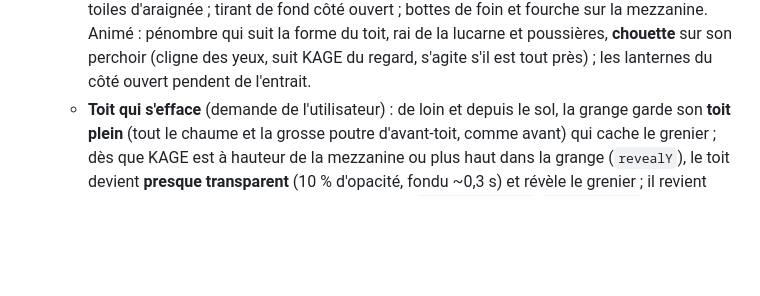
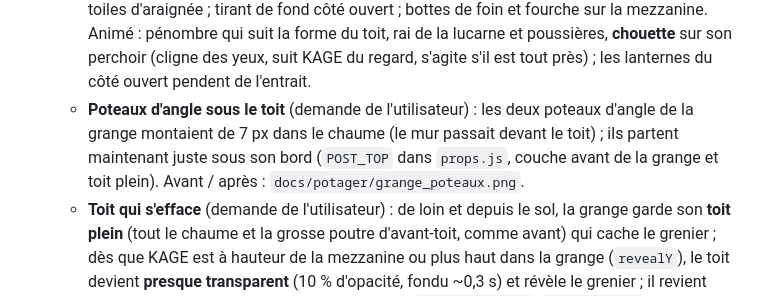
Before and after one commit to Raphgh31/ninja-video-game, a Markdown page: docs/REPRISE.md, the part around the change. Rendered like a GitHub page; blank space fills up the shorter version.

```diff
--- a/docs/REPRISE.md
+++ b/docs/REPRISE.md
@@ -181,6 +181,7 @@ Demande de l'utilisateur : un Potager « riche et paisible », au niveau des jeu
 - **Touches clavier et titre** (demande de l'utilisateur, novembre 2026) : sabre **X ou W**, shuriken **C ou V**, coup de pied **B ou N** (J, K, U, Z supprimées ; W ne sert plus à « haut » : ↑ ou E pour parler au marchand ; la glissade n'est plus sur C : ↓ ou S). Le sprint garde Maj gauche et droite (l'utilisateur a évoqué « Maj droite seulement » dans un message interrompu, non repris ensuite : à confirmer). Le **titre du jeu est « The Ninja Game »** (onglet, barre du haut, écran titre, même typo et mêmes espacements) ; le personnage s'appelle toujours KAGE.
 - **Le grenier de la grange** (zone 6, demande de l'utilisateur : « un 3e étage après les deux poutres, plus de ryō, un décor plus cohérent et qualitatif ») : la grange a maintenant trois niveaux. On monte de la mezzanine (2 ryō dessus) sur des **bottes de foin** posées à son bout, puis sur le **plancher du grenier**, au-dessus de la mezzanine ; le côté droit de la grange reste ouvert jusqu'au toit (le chemin mezzanine → 2e plateforme n'est pas gêné). Trésor : **5 ryō et une vieille caisse** (1 ryō). Avant, les deux ryō de la mezzanine étaient tombés dans le toit, hors d'atteinte (hauteur comptée depuis la plateforme au lieu du sol).
   - **Décor** (`grenier` dans `props.js`, géométrie `atticGeom` partagée avec `live.js`) : le toit de chaume est rehaussé (150 px au lieu de 98 : grand toit des fermes de montagne, `roofH` sur le fond `grange`, avant-toit `eave`) ; vu en coupe sous l'entrait : pignon en planches sombres, chevrons le long des pentes, pannes, brins de paille, entrait et jambes de force, poteaux dans le prolongement de ceux du bas, lucarne à croisillons (coin déchiré), kakis séchés et gerbes de riz suspendus, coffre (nagamochi), sac, ombrelle de papier huilé, lanterne crevée, toiles d'araignée ; tirant de fond côté ouvert ; bottes de foin et fourche sur la mezzanine. Animé : pénombre qui suit la forme du toit, rai de la lucarne et poussières, **chouette** sur son perchoir (cligne des yeux, suit KAGE du regard, s'agite s'il est tout près) ; les lanternes du côté ouvert pendent de l'entrait.
+  - **Poteaux d'angle sous le toit** (demande de l'utilisateur) : les deux poteaux d'angle de la grange montaient de 7 px dans le chaume (le mur passait devant le toit) ; ils partent maintenant juste sous son bord (`POST_TOP` dans `props.js`, couche avant de la grange et toit plein). Avant / après : `docs/potager/grange_poteaux.png`.
   - **Toit qui s'efface** (demande de l'utilisateur) : de loin et depuis le sol, la grange garde son **toit plein** (tout le chaume et la grosse poutre d'avant-toit, comme avant) qui cache le grenier ; dès que KAGE est à hauteur de la mezzanine ou plus haut dans la grange (`revealY`), le toit devient **presque transparent** (10 % d'opacité, fondu ~0,3 s) et révèle le grenier ; il revient quand KAGE redescend. Peint une fois à part (`paintRoofCover`, `roofCoverBox` dans `props.js`), posé par `Live.roofCover` au-dessus de tout le reste de la grange (chouette, lumière, ryō). GIF : `docs/potager/toit_grange.gif`.
   - **Collision** : plafond invisible `%` qui suit la pente du toit (calculé sur sa forme), marche de foin `%` ; `%` = bloc invisible (légende dans `maps.js`). Test : on rejoint le grenier par le foin et on ramasse ses ryō. Planche : `docs/potager/grenier_grange.png`.
 - **Ce qui bouge** (`potager/live.js`) : roue à eau (derrière la berge, elle plonge dans le canal), eau du bief, cascade et écume, reflets et nénuphars, poissons qui sautent, tonneaux qui flottent, **kappa pêcheur** qui plonge quand KAGE approche, koïs, fumées, pluie sur la serre et gouttes qui tombent par les déchirures, rais de lumière, pénombre de la grange avec halos de lanternes et poussières, lanternes et clochette de l'échoppe, papillons, pétales, feuilles, libellules, poussières dorées. Les lanternes de sauvegarde sont des lanternes de papier sur poteau.
```
Also changed, not shown: docs/potager/grange_poteaux.png (added), 2 other files.
